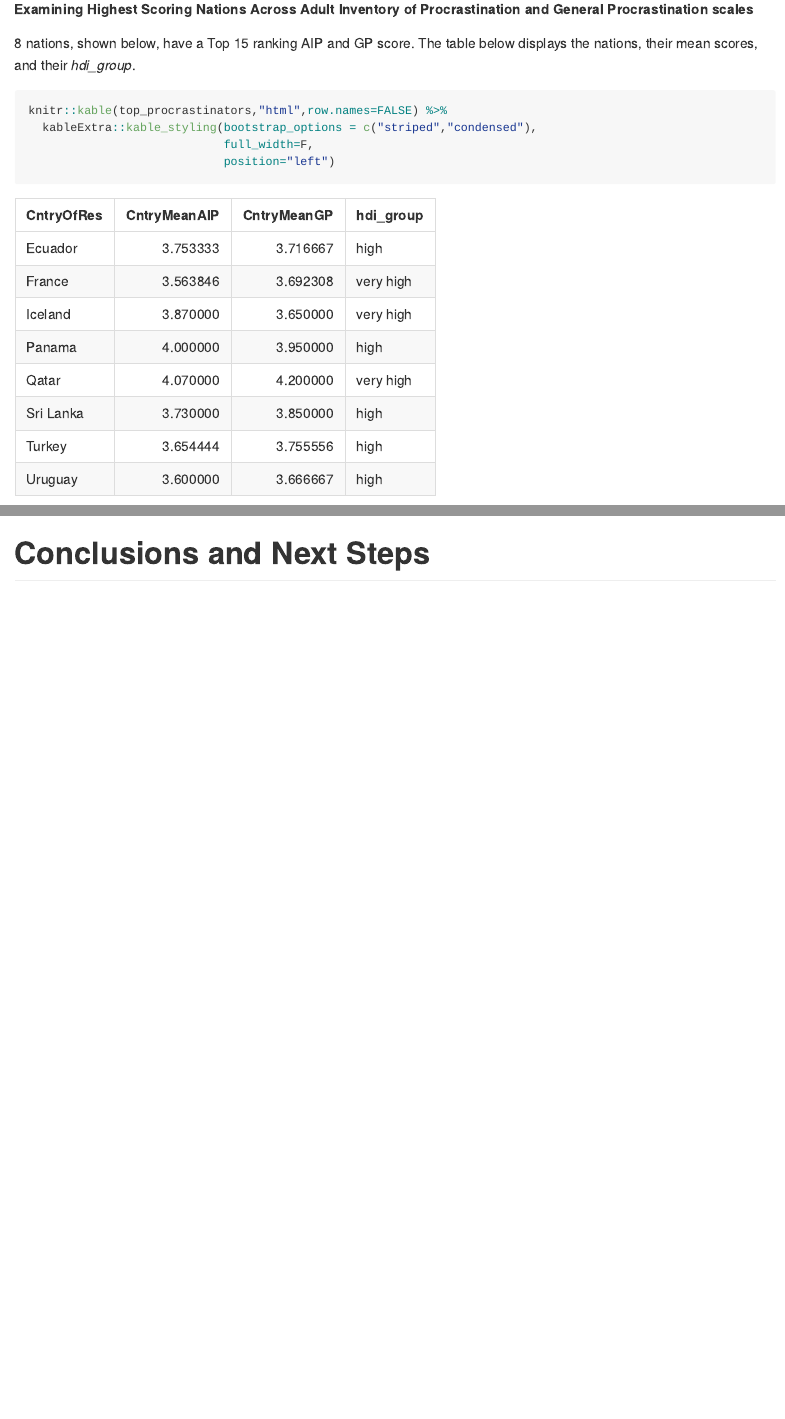
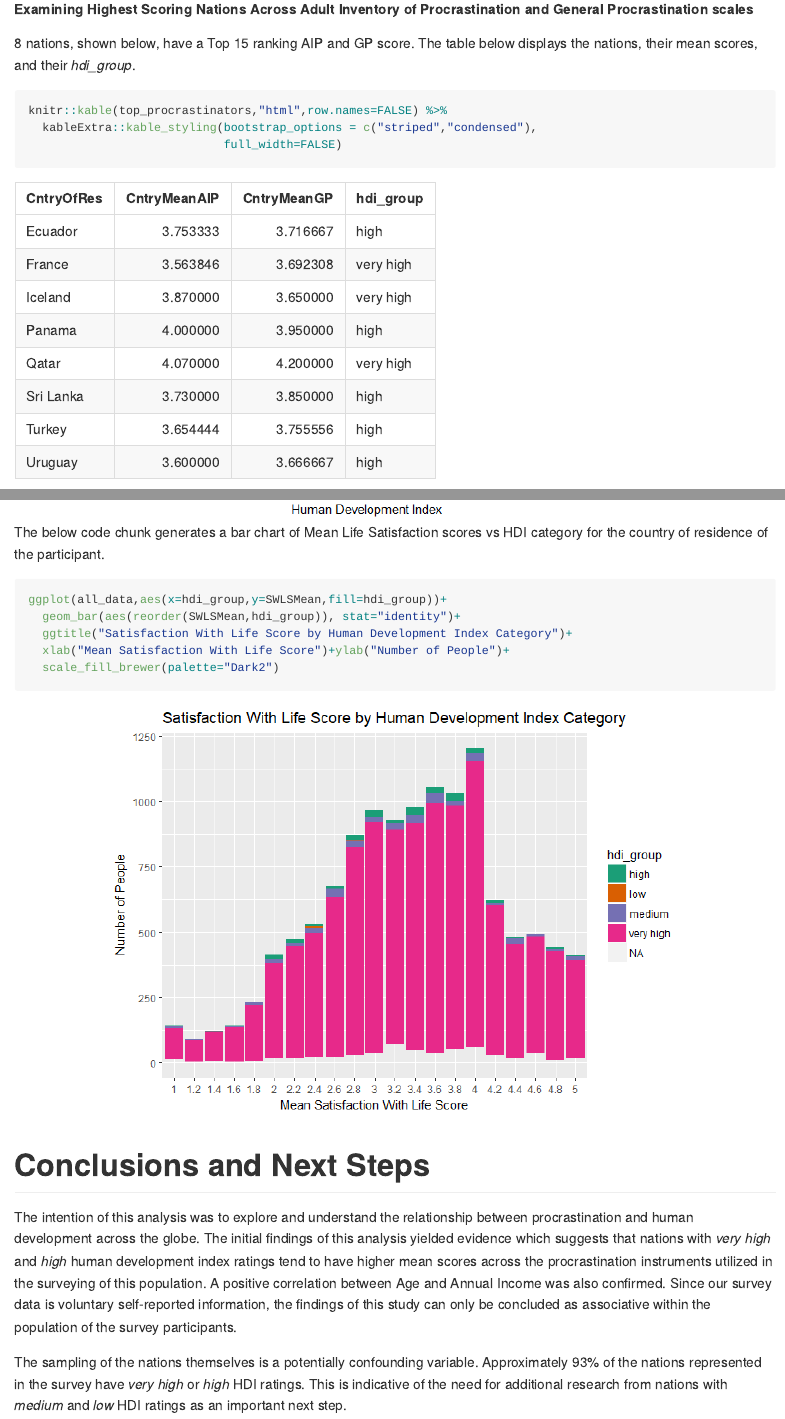
Before and after one commit to Jkassof/procrastination-analysis, an R Markdown document (write-up.Rmd): the page in a window 1100 px wide, from 9670 px down, and a second part further down, joined at a grey line. The pictures show the output file write-up.md that the author committed with the source, drawn offline in the style of GitHub.

Commit message:
Writeup work

````diff
--- a/write-up.Rmd
+++ b/write-up.Rmd
@@ -204,8 +204,7 @@ ggplot(top15_gp_hdi,aes(x=CntryOfRes, y=CntryMeanGP,fill=hdi_group))+
 ```{r}
 knitr::kable(top_procrastinators,"html",row.names=FALSE) %>%
   kableExtra::kable_styling(bootstrap_options = c("striped","condensed"),
-                            full_width=F,
-                            position="left")
+                            full_width=FALSE)
 ```
 
 ### Linear Relationships Across Variables
@@ -240,5 +239,17 @@ ggplot(data = all_data, aes(x = HDI, y = SWLSMean, color = Gender)) +
   ggtitle("Examining Relationship Between HDI and Satisfaction With Life")
 ```
 
+The below code chunk generates a bar chart of Mean Life Satisfaction scores vs HDI category for the country of residence of the participant.
+```{r}
+ggplot(all_data,aes(x=hdi_group,y=SWLSMean,fill=hdi_group))+
+  geom_bar(aes(reorder(SWLSMean,hdi_group)), stat="identity")+
+  ggtitle("Satisfaction With Life Score by Human Development Index Category")+
+  xlab("Mean Satisfaction With Life Score")+ylab("Number of People")+
+  scale_fill_brewer(palette="Dark2")
+```
 
 # Conclusions and Next Steps
+
+The intention of this analysis was to explore and understand the relationship between procrastination and human development across the globe. The initial findings of this analysis yielded evidence which suggests that nations with *very high* and *high* human development index ratings tend to have higher mean scores across the procrastination instruments utilized in the surveying of this population. A positive correlation between Age and Annual Income was also confirmed. Since our survey data is voluntary self-reported information, the findings of this study can only be concluded as associative within the population of the survey participants.
+
+The sampling of the nations themselves is a potentially confounding variable. Approximately 93% of the nations represented in the survey have *very high* or *high* HDI ratings. This is indicative of the need for additional research from nations with  *medium* and *low* HDI ratings as an important next step.
````
Also changed, not shown: write-up.html, write-up.md, write-up_files/figure-html/unnamed-chunk-19-1.png (added).
